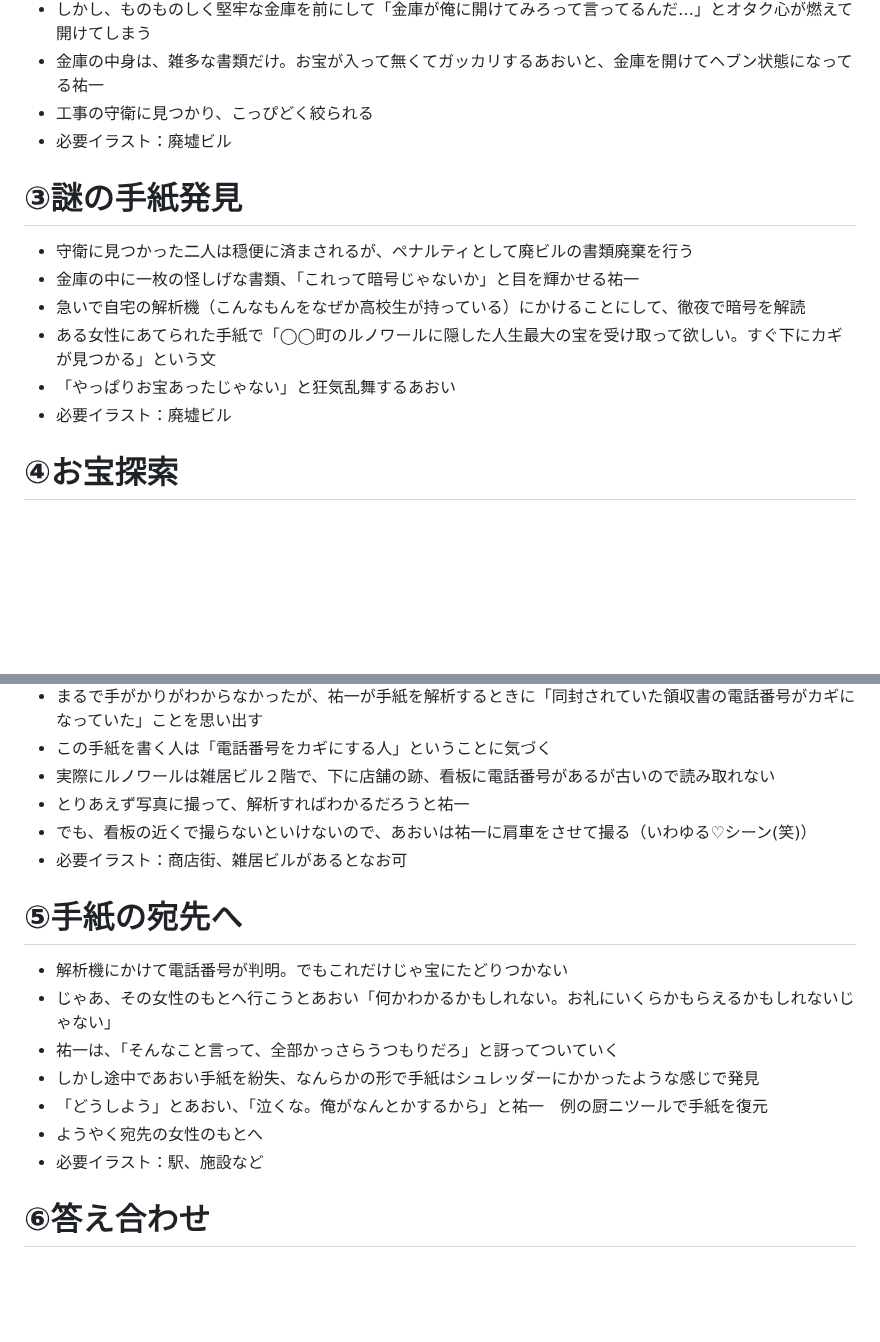
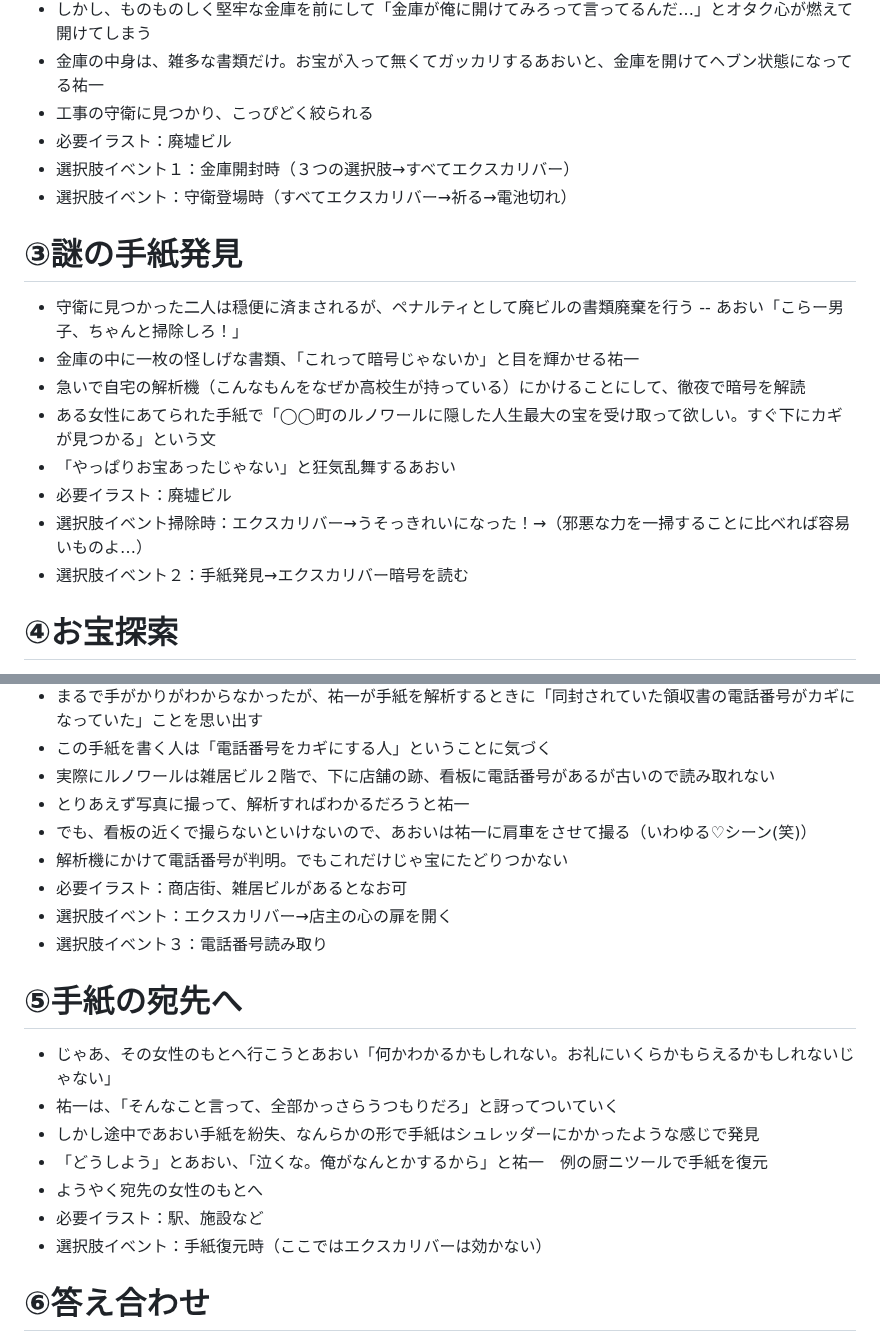
Before and after one commit to KoharuGenius/DontCallMeYuYu, a Markdown page: story.md, 2 parts joined by grey strips. Drawn GitHub-style; blank space fills up the shorter version.

Commit message:
Enhance story with new events and character interactions
Added new events and dialogue for story progression, including treasure hunt and letter discovery.

```diff
--- a/story.md
+++ b/story.md
@@ -14,14 +14,19 @@
 - 金庫の中身は、雑多な書類だけ。お宝が入って無くてガッカリするあおいと、金庫を開けてヘブン状態になってる祐一
 - 工事の守衛に見つかり、こっぴどく絞られる
 - 必要イラスト：廃墟ビル
+- 選択肢イベント１：金庫開封時（３つの選択肢→すべてエクスカリバー）
+- 選択肢イベント：守衛登場時（すべてエクスカリバー→祈る→電池切れ）
 
 # ③謎の手紙発見
 - 守衛に見つかった二人は穏便に済まされるが、ペナルティとして廃ビルの書類廃棄を行う
+-- あおい「こらー男子、ちゃんと掃除しろ！」
 - 金庫の中に一枚の怪しげな書類、「これって暗号じゃないか」と目を輝かせる祐一
 - 急いで自宅の解析機（こんなもんをなぜか高校生が持っている）にかけることにして、徹夜で暗号を解読
 - ある女性にあてられた手紙で「◯◯町のルノワールに隠した人生最大の宝を受け取って欲しい。すぐ下にカギが見つかる」という文
 - 「やっぱりお宝あったじゃない」と狂気乱舞するあおい
 - 必要イラスト：廃墟ビル
+- 選択肢イベント掃除時：エクスカリバー→うそっきれいになった！→（邪悪な力を一掃することに比べれば容易いものよ…）
+- 選択肢イベント２：手紙発見→エクスカリバー暗号を読む
 
 # ④お宝探索
 - ◯◯町のルノワールは、あおいのフィールドワーク力で見つかる
@@ -36,16 +41,19 @@
 - 実際にルノワールは雑居ビル２階で、下に店舗の跡、看板に電話番号があるが古いので読み取れない
 - とりあえず写真に撮って、解析すればわかるだろうと祐一
 - でも、看板の近くで撮らないといけないので、あおいは祐一に肩車をさせて撮る（いわゆる♡シーン(笑)）
+- 解析機にかけて電話番号が判明。でもこれだけじゃ宝にたどりつかない
 - 必要イラスト：商店街、雑居ビルがあるとなお可
+- 選択肢イベント：エクスカリバー→店主の心の扉を開く
+- 選択肢イベント３：電話番号読み取り
 
 # ⑤手紙の宛先へ
-- 解析機にかけて電話番号が判明。でもこれだけじゃ宝にたどりつかない
 - じゃあ、その女性のもとへ行こうとあおい「何かわかるかもしれない。お礼にいくらかもらえるかもしれないじゃない」
 - 祐一は、「そんなこと言って、全部かっさらうつもりだろ」と訝ってついていく
 - しかし途中であおい手紙を紛失、なんらかの形で手紙はシュレッダーにかかったような感じで発見
 - 「どうしよう」とあおい、「泣くな。俺がなんとかするから」と祐一　例の厨ニツールで手紙を復元
 - ようやく宛先の女性のもとへ
 - 必要イラスト：駅、施設など
+- 選択肢イベント：手紙復元時（ここではエクスカリバーは効かない）
 
 # ⑥答え合わせ
 - 老齢になった女性、祐一たちの手紙を見て驚く
```
